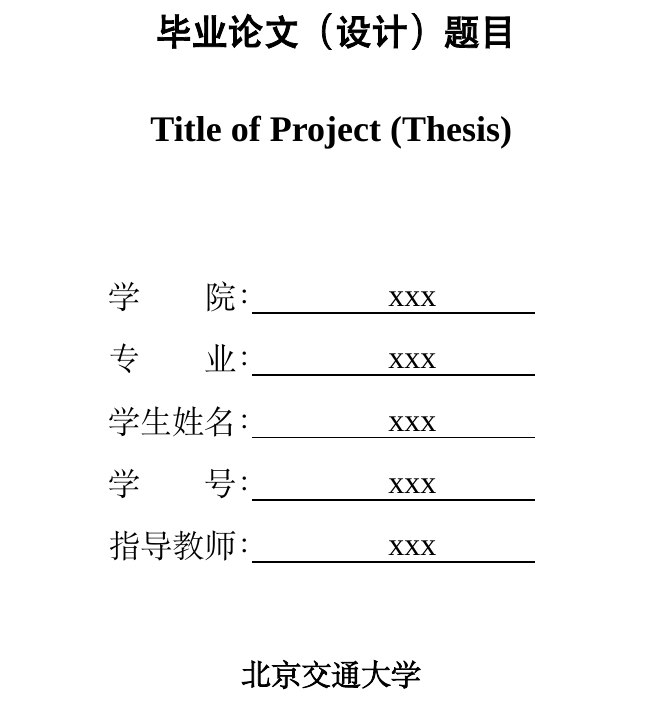
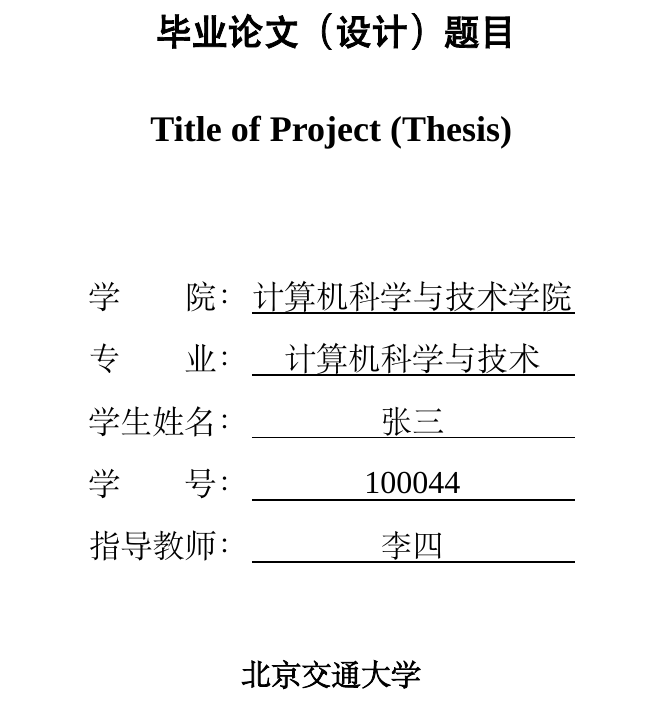
Before and after one commit to SxyLimit/bjtuthesis, a LaTeX thesis (bjtuthesis.tex, which reads bjtuthesis.cls): part of page 1 of 19, cut so that both start at the same text. Compiled offline with XeLaTeX; a missing font is replaced by an installed copy or a similar font.

Commit message:
fix the font and box length of department

```diff
--- a/bjtuthesis.cls
+++ b/bjtuthesis.cls
@@ -43,7 +43,7 @@
 \fi
 
 % 处理封面
-\newcommand{\department}[1]{\gdef\@department{\zihao{3} #1}}
+\newcommand{\department}[1]{\gdef\@department{\bjtusongti\zihao{3}#1}}
 \renewcommand{\title}[1]{\renewcommand{\title}{#1}}
 \newcommand{\englishtitle}[1]{\renewcommand{\englishtitle}{#1}}
 \renewcommand{\author}[1]{\renewcommand{\author}{\bjtusongti\zihao{3}#1}}
@@ -76,7 +76,7 @@
 
     \ifbjtuthesis@BlindReview
         \begin{tabular}{lc}
-            \rule{\capwidth}{0pt} & \rule{5cm}{0pt} \\
+            \rule{\capwidth}{0pt} & \rule{5.7cm}{0pt} \\
             \makebox[\capwidth][s]{\zihao{3}学院：} \\
             \makebox[\capwidth][s]{\zihao{3}专业：} \\
             \makebox[\capwidth][s]{\zihao{3}学生姓名：} \\
@@ -85,7 +85,7 @@
         \end{tabular}
     \else
         \begin{tabular}{lc}
-            \rule{\capwidth}{0pt} & \rule{5cm}{0pt} \\
+            \rule{\capwidth}{0pt} & \rule{5.7cm}{0pt} \\
             \makebox[\capwidth][s]{\zihao{3}学院：} & \printdepartment \\
             \makebox[\capwidth][s]{\zihao{3}专业：} & \major \\
             \makebox[\capwidth][s]{\zihao{3}学生姓名：} & \author \\
@@ -97,12 +97,13 @@
 
     \end{spacing}
 
+    %此处的长度以“计算机科学与技术学院”（10个字）所占横线长度为准
     \begin{tikzpicture}[remember picture,overlay]
-        \draw[color=black,thick] (-1.4,4.85)--(3.6,4.85);
-        \draw[color=black,thick] (-1.4,3.75)--(3.6,3.75);
-        \draw[color=black,thick] (-1.4,2.65)--(3.6,2.65);
-        \draw[color=black,thick] (-1.4,1.55)--(3.6,1.55);
-        \draw[color=black,thick] (-1.4,0.45)--(3.6,0.45);
+        \draw[color=black,thick] (-1.4,4.85)--(4.3,4.85);
+        \draw[color=black,thick] (-1.4,3.75)--(4.3,3.75);
+        \draw[color=black,thick] (-1.4,2.65)--(4.3,2.65);
+        \draw[color=black,thick] (-1.4,1.55)--(4.3,1.55);
+        \draw[color=black,thick] (-1.4,0.45)--(4.3,0.45);
     \end{tikzpicture}
 
     \vspace*{0.8cm}
--- a/bjtuthesis.tex
+++ b/bjtuthesis.tex
@@ -26,11 +26,11 @@
 %========================================================================%
 % 自定义内容
 %========================================================================%
-\author{xxx}
-\studentNumber{xxx}
-\advisor{xxx}
-\department{xxx}
-\major{xxx}
+\author{张三}
+\studentNumber{100044}
+\advisor{李四}
+\department{计算机科学与技术学院}
+\major{计算机科学与技术}
 \title{ 毕业论文（设计）题目}
 \englishtitle{Title of Project (Thesis)}
 
```
